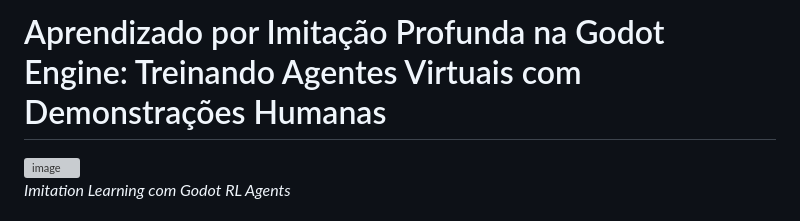
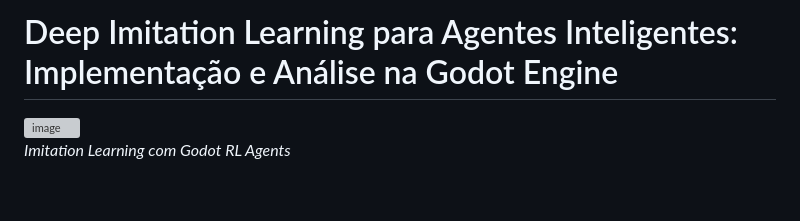
Before and after one commit to eduardofelipe0/Academy-Application, a Markdown page: README.md, the part around the change. Rendered like a GitHub page; blank space fills up the shorter version; grey boxes are pictures that could not be loaded.

```diff
--- a/README.md
+++ b/README.md
@@ -1,4 +1,4 @@
-# Aprendizado por Imitação Profunda na Godot Engine: Treinando Agentes Virtuais com Demonstrações Humanas
+# Deep Imitation Learning para Agentes Inteligentes: Implementação e Análise na Godot Engine
 
 ![image](https://github.com/user-attachments/assets/d178a3cd-a8b7-4d44-8379-452a5f16a828)
 *Imitation Learning com Godot RL Agents*
```
